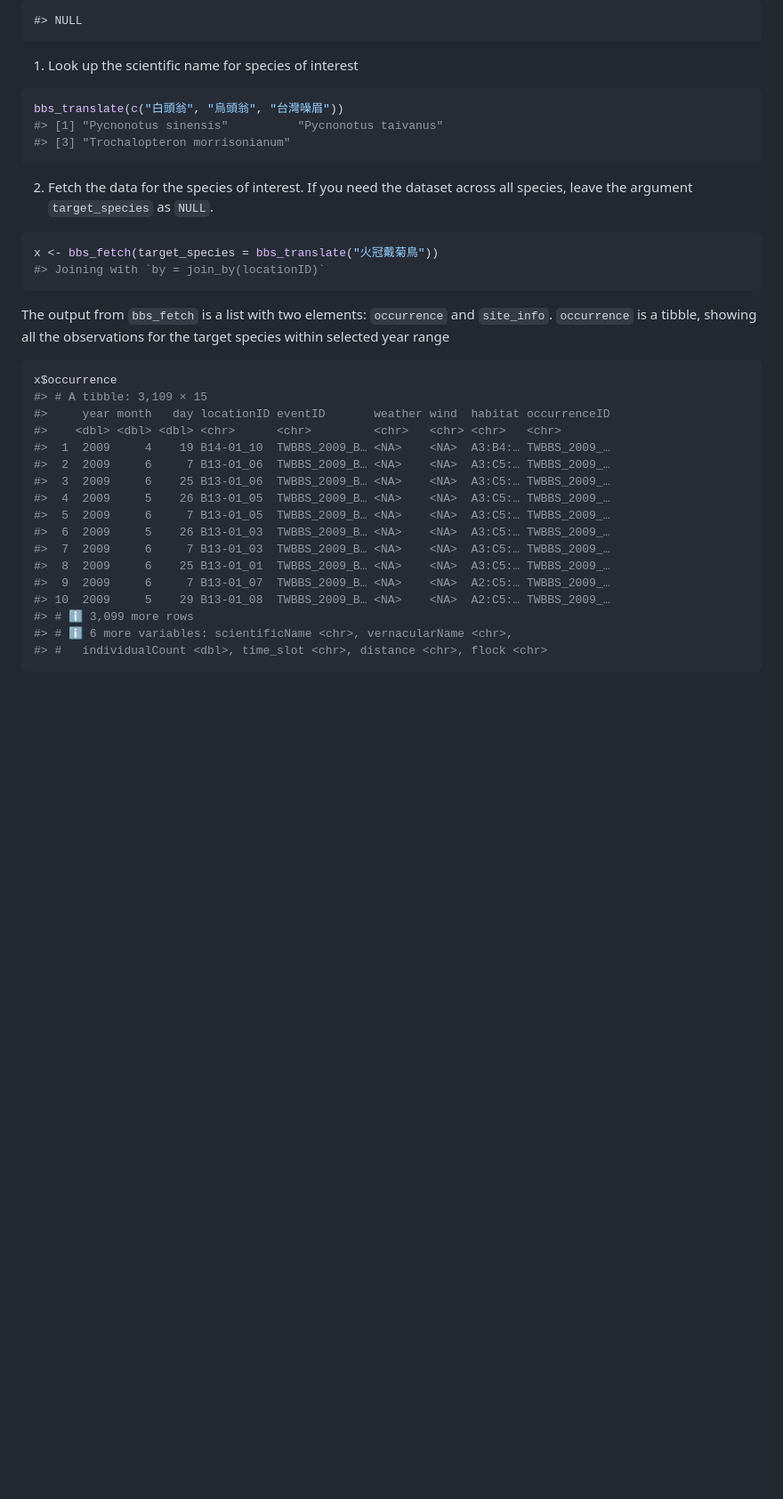
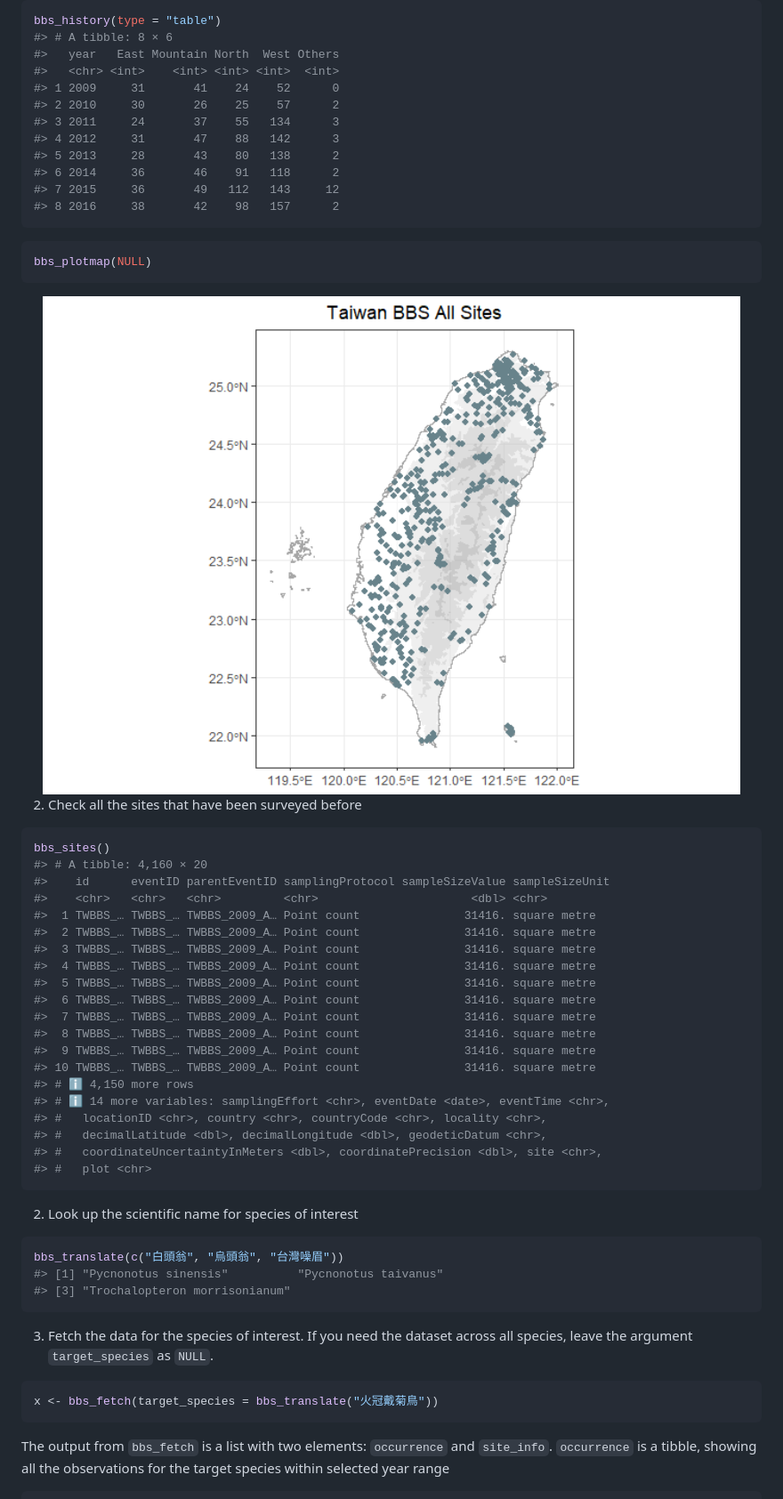
Before and after one commit to SunnyTseng/bbsTaiwan, a Markdown page: README.md, the part around the change printed below. Shown: that part at 89% size. Drawn GitHub-style; pictures changed too: man/figures/README-bbs_plotmap_NULL-1.png (added); blank space fills up the shorter version.

````diff
--- a/README.md
+++ b/README.md
@@ -74,9 +74,53 @@ bbs_history()
 
 <img src="man/figures/README-bbs_history-1.png" width="100%" />
 
-    #> NULL
+``` r
+bbs_history(type = "table")
+#> # A tibble: 8 × 6
+#>   year   East Mountain North  West Others
+#>   <chr> <int>    <int> <int> <int>  <int>
+#> 1 2009     31       41    24    52      0
+#> 2 2010     30       26    25    57      2
+#> 3 2011     24       37    55   134      3
+#> 4 2012     31       47    88   142      3
+#> 5 2013     28       43    80   138      2
+#> 6 2014     36       46    91   118      2
+#> 7 2015     36       49   112   143     12
+#> 8 2016     38       42    98   157      2
+```
 
-1.  Look up the scientific name for species of interest
+``` r
+bbs_plotmap(NULL)
+```
+
+<img src="man/figures/README-bbs_plotmap_NULL-1.png" width="100%" />
+
+2.  Check all the sites that have been surveyed before
+
+``` r
+bbs_sites()
+#> # A tibble: 4,160 × 20
+#>    id      eventID parentEventID samplingProtocol sampleSizeValue sampleSizeUnit
+#>    <chr>   <chr>   <chr>         <chr>                      <dbl> <chr>
+#>  1 TWBBS_… TWBBS_… TWBBS_2009_A… Point count               31416. square metre
+#>  2 TWBBS_… TWBBS_… TWBBS_2009_A… Point count               31416. square metre
+#>  3 TWBBS_… TWBBS_… TWBBS_2009_A… Point count               31416. square metre
+#>  4 TWBBS_… TWBBS_… TWBBS_2009_A… Point count               31416. square metre
+#>  5 TWBBS_… TWBBS_… TWBBS_2009_A… Point count               31416. square metre
+#>  6 TWBBS_… TWBBS_… TWBBS_2009_A… Point count               31416. square metre
+#>  7 TWBBS_… TWBBS_… TWBBS_2009_A… Point count               31416. square metre
+#>  8 TWBBS_… TWBBS_… TWBBS_2009_A… Point count               31416. square metre
+#>  9 TWBBS_… TWBBS_… TWBBS_2009_A… Point count               31416. square metre
+#> 10 TWBBS_… TWBBS_… TWBBS_2009_A… Point count               31416. square metre
+#> # ℹ 4,150 more rows
+#> # ℹ 14 more variables: samplingEffort <chr>, eventDate <date>, eventTime <chr>,
+#> #   locationID <chr>, country <chr>, countryCode <chr>, locality <chr>,
+#> #   decimalLatitude <dbl>, decimalLongitude <dbl>, geodeticDatum <chr>,
+#> #   coordinateUncertaintyInMeters <dbl>, coordinatePrecision <dbl>, site <chr>,
+#> #   plot <chr>
+```
+
+2.  Look up the scientific name for species of interest
 
 ``` r
 bbs_translate(c("白頭翁", "烏頭翁", "台灣噪眉"))
@@ -84,12 +128,11 @@ bbs_translate(c("白頭翁", "烏頭翁", "台灣噪眉"))
 #> [3] "Trochalopteron morrisonianum"
 ```
 
-2.  Fetch the data for the species of interest. If you need the dataset
+3.  Fetch the data for the species of interest. If you need the dataset
     across all species, leave the argument `target_species` as `NULL`.
 
 ``` r
 x <- bbs_fetch(target_species = bbs_translate("火冠戴菊鳥"))
-#> Joining with `by = join_by(locationID)`
 ```
 
 The output from `bbs_fetch` is a list with two elements: `occurrence`
@@ -97,22 +140,3 @@ and `site_info`. `occurrence` is a tibble, showing all the observations
 for the target species within selected year range
 
 ``` r
-x$occurrence
-#> # A tibble: 3,109 × 15
-#>     year month   day locationID eventID       weather wind  habitat occurrenceID
-#>    <dbl> <dbl> <dbl> <chr>      <chr>         <chr>   <chr> <chr>   <chr>
-#>  1  2009     4    19 B14-01_10  TWBBS_2009_B… <NA>    <NA>  A3:B4:… TWBBS_2009_…
-#>  2  2009     6     7 B13-01_06  TWBBS_2009_B… <NA>    <NA>  A3:C5:… TWBBS_2009_…
-#>  3  2009     6    25 B13-01_06  TWBBS_2009_B… <NA>    <NA>  A3:C5:… TWBBS_2009_…
-#>  4  2009     5    26 B13-01_05  TWBBS_2009_B… <NA>    <NA>  A3:C5:… TWBBS_2009_…
-#>  5  2009     6     7 B13-01_05  TWBBS_2009_B… <NA>    <NA>  A3:C5:… TWBBS_2009_…
-#>  6  2009     5    26 B13-01_03  TWBBS_2009_B… <NA>    <NA>  A3:C5:… TWBBS_2009_…
-#>  7  2009     6     7 B13-01_03  TWBBS_2009_B… <NA>    <NA>  A3:C5:… TWBBS_2009_…
-#>  8  2009     6    25 B13-01_01  TWBBS_2009_B… <NA>    <NA>  A3:C5:… TWBBS_2009_…
-#>  9  2009     6     7 B13-01_07  TWBBS_2009_B… <NA>    <NA>  A2:C5:… TWBBS_2009_…
-#> 10  2009     5    29 B13-01_08  TWBBS_2009_B… <NA>    <NA>  A2:C5:… TWBBS_2009_…
-#> # ℹ 3,099 more rows
-#> # ℹ 6 more variables: scientificName <chr>, vernacularName <chr>,
-#> #   individualCount <dbl>, time_slot <chr>, distance <chr>, flock <chr>
-```
-
````
Also changed, not shown: other parts of README.md (+23 -37 lines), man/figures/README-bbs_plotmap-1.png, 6 other files.
